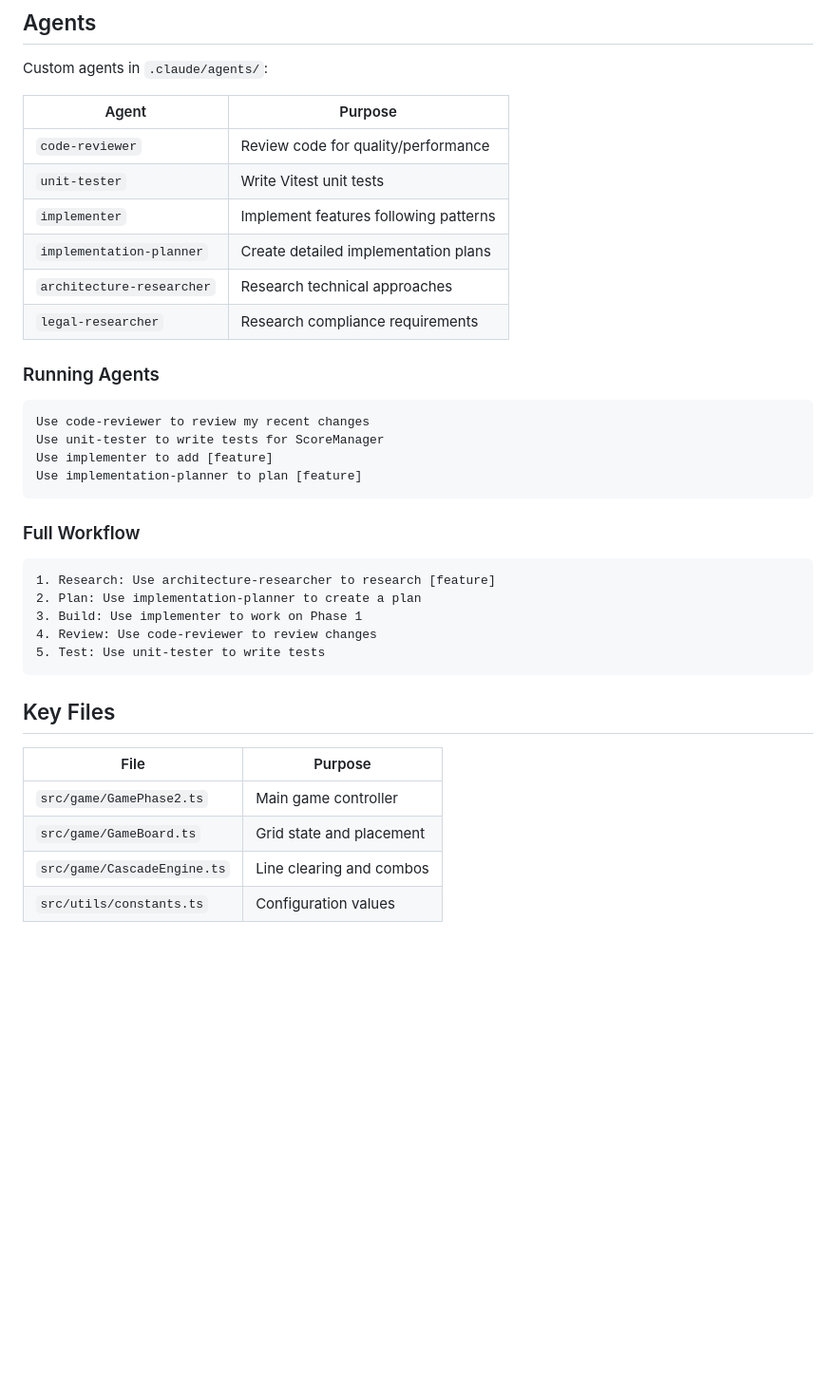
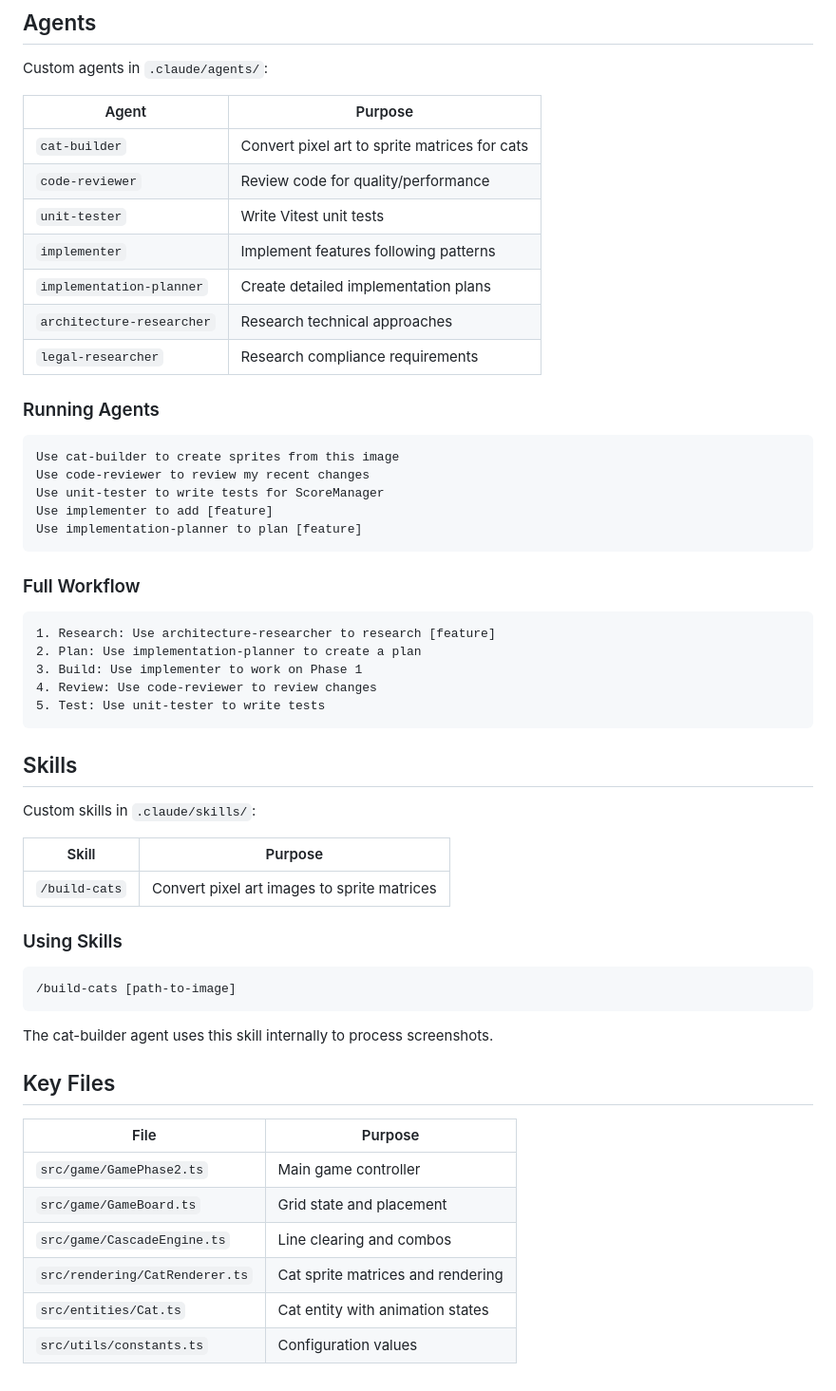
Before and after one commit to ManuelBv/purrfect-blocks, a Markdown page: CLAUDE.md, the part around the change. Shown at 95% size. Rendered like a GitHub page; blank space fills up the shorter version.

````diff
--- a/CLAUDE.md
+++ b/CLAUDE.md
@@ -70,6 +70,7 @@ Custom agents in `.claude/agents/`:
 
 | Agent | Purpose |
 |-------|---------|
+| `cat-builder` | Convert pixel art to sprite matrices for cats |
 | `code-reviewer` | Review code for quality/performance |
 | `unit-tester` | Write Vitest unit tests |
 | `implementer` | Implement features following patterns |
@@ -80,6 +81,7 @@ Custom agents in `.claude/agents/`:
 ### Running Agents
 
 ```
+Use cat-builder to create sprites from this image
 Use code-reviewer to review my recent changes
 Use unit-tester to write tests for ScoreManager
 Use implementer to add [feature]
@@ -96,6 +98,22 @@ Use implementation-planner to plan [feature]
 5. Test: Use unit-tester to write tests
 ```
 
+## Skills
+
+Custom skills in `.claude/skills/`:
+
+| Skill | Purpose |
+|-------|---------|
+| `/build-cats` | Convert pixel art images to sprite matrices |
+
+### Using Skills
+
+```
+/build-cats [path-to-image]
+```
+
+The cat-builder agent uses this skill internally to process screenshots.
+
 ## Key Files
 
 | File | Purpose |
@@ -103,4 +121,6 @@ Use implementation-planner to plan [feature]
 | `src/game/GamePhase2.ts` | Main game controller |
 | `src/game/GameBoard.ts` | Grid state and placement |
 | `src/game/CascadeEngine.ts` | Line clearing and combos |
+| `src/rendering/CatRenderer.ts` | Cat sprite matrices and rendering |
+| `src/entities/Cat.ts` | Cat entity with animation states |
 | `src/utils/constants.ts` | Configuration values |
````
Also changed, not shown: .claude/agents/cat-builder.md (added, +111 -0 lines), 1 other file.
